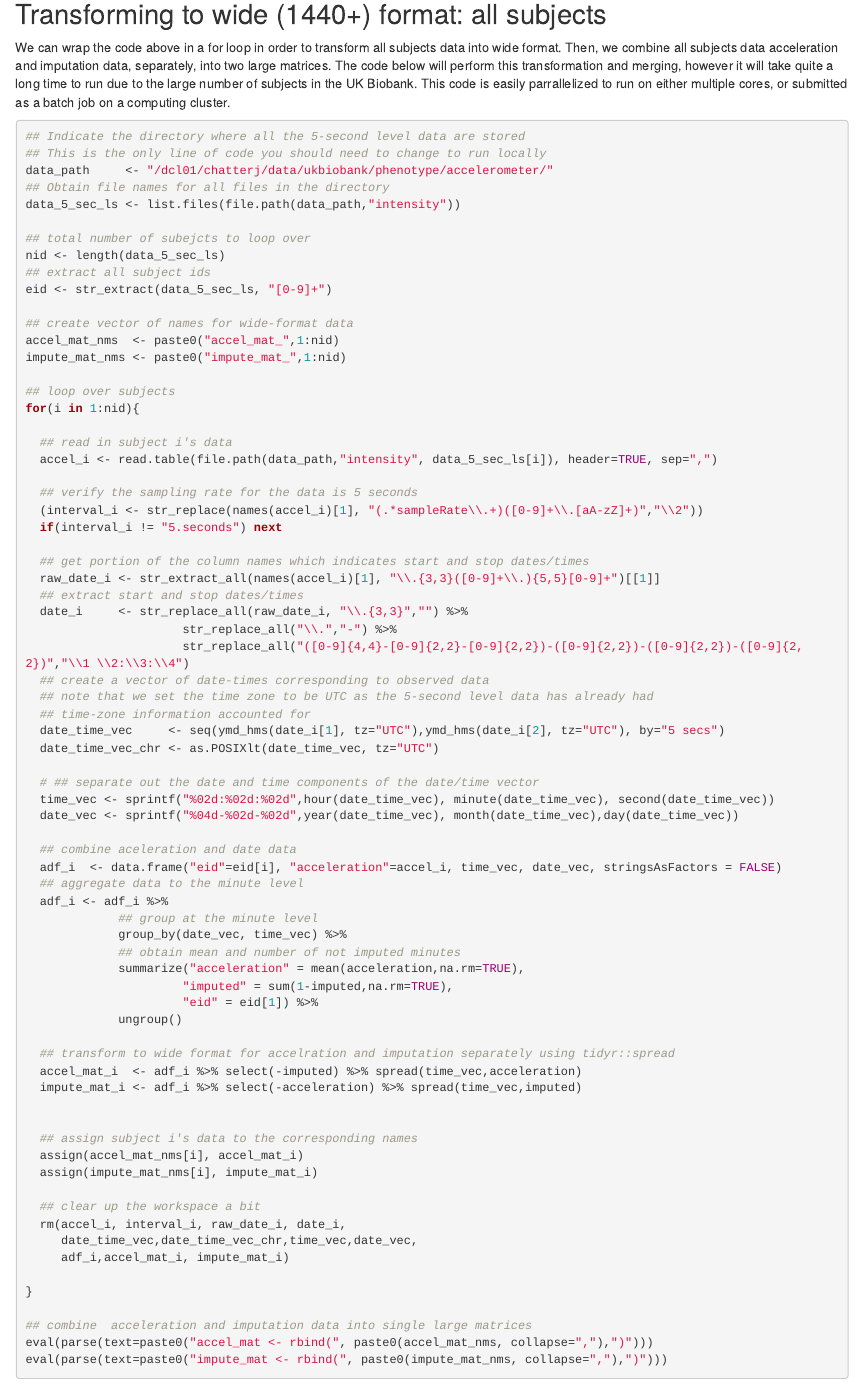
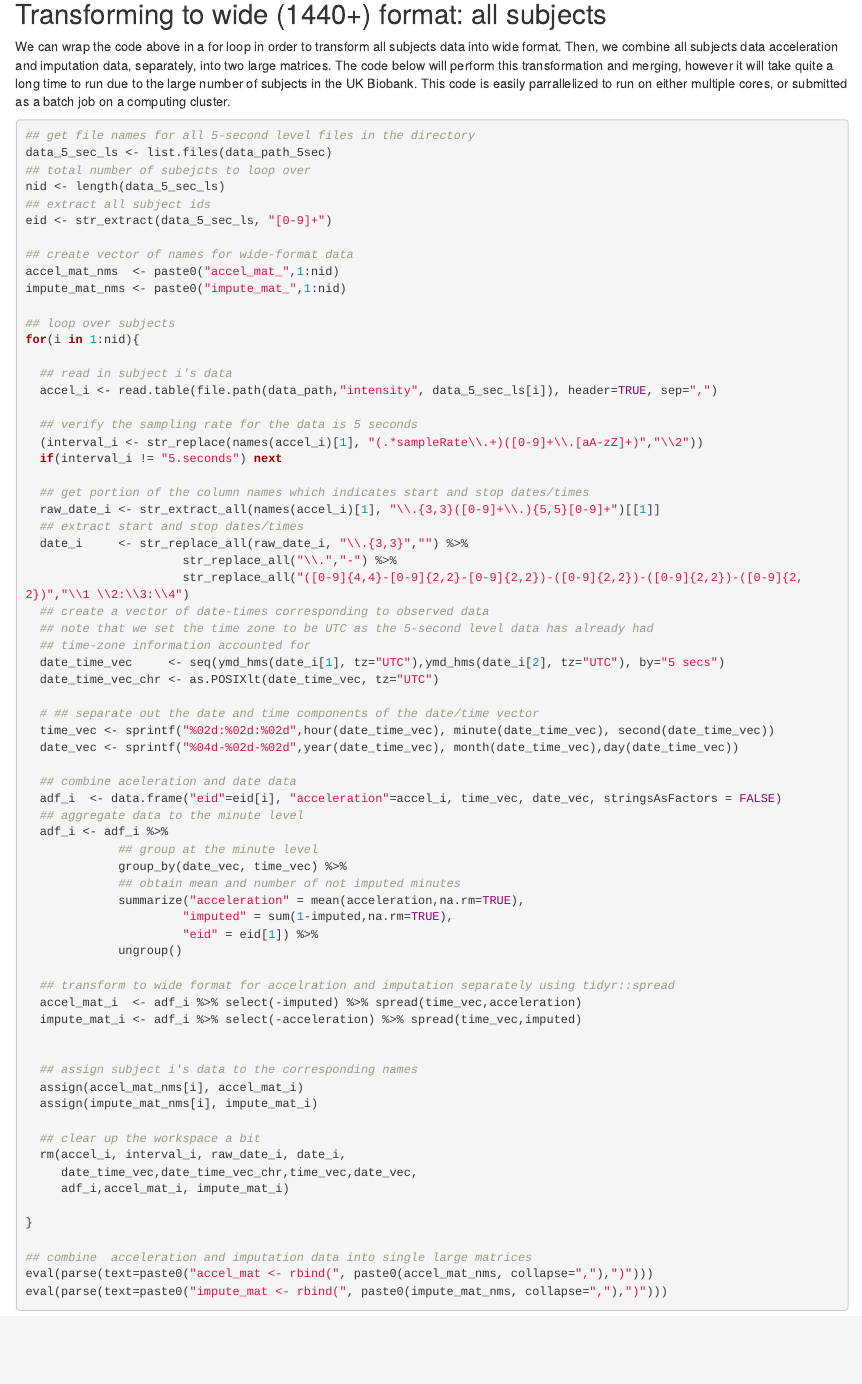
Before and after one commit to andrew-leroux/biobank_accel_processing, an R Markdown document (vignettes/process_ukb_accel_data/process_ukb_5sec_accel_data.Rmd): the page in a window 1100 px wide, from 2710 px down before the commit and from 3390 px down after it, so that both start at the same text. Rendered offline with R 4.5, knitr and Pandoc, with nearby package versions; drawn as R Markdown's standard HTML page in place of the format the file asks for; some code elsewhere in the file could not run offline.

Commit message:
small vignette changes

````diff
--- a/vignettes/process_ukb_accel_data/process_ukb_5sec_accel_data.Rmd
+++ b/vignettes/process_ukb_accel_data/process_ukb_5sec_accel_data.Rmd
@@ -138,12 +142,8 @@ The code below will perform this transformation and merging, however it will tak
 This code is easily parrallelized to run on either multiple cores, or submitted as a batch job on a computing cluster.
 
 ```{r tranform_all_1440, echo=TRUE, message=FALSE}
-## Indicate the directory where all the 5-second level data are stored
-## This is the only line of code you should need to change to run locally
-data_path     <- "/dcl01/chatterj/data/ukbiobank/phenotype/accelerometer/"
-## Obtain file names for all files in the directory
-data_5_sec_ls <- list.files(file.path(data_path,"intensity"))
-
+## get file names for all 5-second level files in the directory
+data_5_sec_ls <- list.files(data_path_5sec)
 ## total number of subejcts to loop over
 nid <- length(data_5_sec_ls)
 ## extract all subject ids
````
Also changed, not shown: vignettes/process_ukb_accel_data/process_ukb_5sec_accel_data.Rmd (6 more changed lines).
